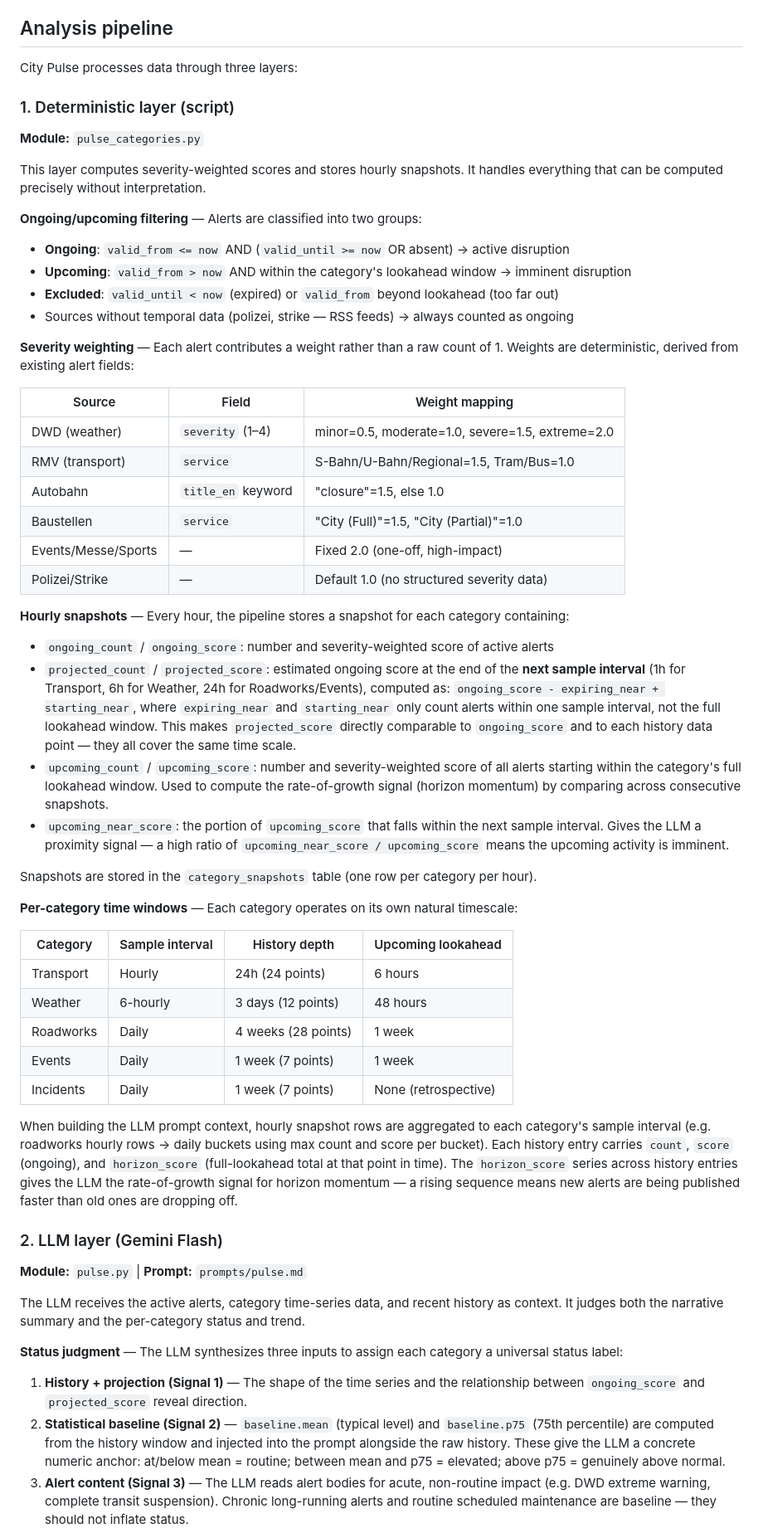
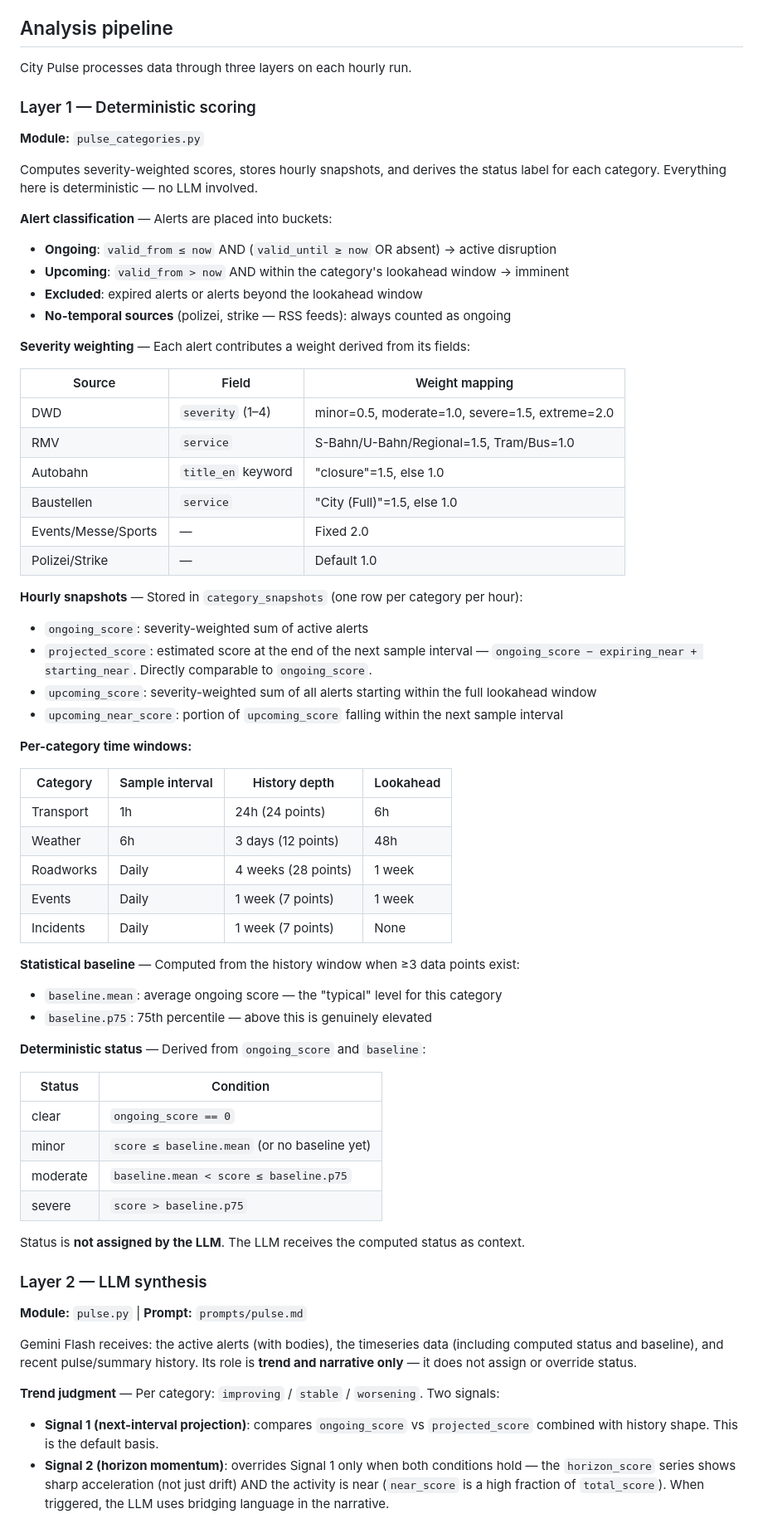
Before and after one commit to jctots/frankfurt-radar, a Markdown page: docs/analysis.md, the part around one of its changes. Shown at 83% size. GitHub-like rendering.

Commit message:
docs: rewrite analysis.md — coherent with current deterministic status + LLM trend-only architecture
Co-Authored-By: Claude Sonnet 4.6 <noreply@anthropic.com>

```diff
--- a/docs/analysis.md
+++ b/docs/analysis.md
@@ -24,61 +24,72 @@ Each poller runs on a cron schedule (typically every 5 minutes). Alerts are cach
 
 ## Analysis pipeline
 
-City Pulse processes data through three layers:
+City Pulse processes data through three layers on each hourly run.
 
-### 1. Deterministic layer (script)
+### Layer 1 — Deterministic scoring
 
 **Module:** `pulse_categories.py`
 
-This layer computes severity-weighted scores and stores hourly snapshots. It handles everything that can be computed precisely without interpretation.
+Computes severity-weighted scores, stores hourly snapshots, and derives the status label for each category. Everything here is deterministic — no LLM involved.
 
-**Ongoing/upcoming filtering** — Alerts are classified into two groups:
+**Alert classification** — Alerts are placed into buckets:
 
-- **Ongoing**: `valid_from <= now` AND (`valid_until >= now` OR absent) → active disruption
-- **Upcoming**: `valid_from > now` AND within the category's lookahead window → imminent disruption
-- **Excluded**: `valid_until < now` (expired) or `valid_from` beyond lookahead (too far out)
-- Sources without temporal data (polizei, strike — RSS feeds) → always counted as ongoing
+- **Ongoing**: `valid_from ≤ now` AND (`valid_until ≥ now` OR absent) → active disruption
+- **Upcoming**: `valid_from > now` AND within the category's lookahead window → imminent
+- **Excluded**: expired alerts or alerts beyond the lookahead window
+- **No-temporal sources** (polizei, strike — RSS feeds): always counted as ongoing
 
-**Severity weighting** — Each alert contributes a weight rather than a raw count of 1. Weights are deterministic, derived from existing alert fields:
+**Severity weighting** — Each alert contributes a weight derived from its fields:
 
 | Source | Field | Weight mapping |
 |--------|-------|----------------|
-| DWD (weather) | `severity` (1–4) | minor=0.5, moderate=1.0, severe=1.5, extreme=2.0 |
-| RMV (transport) | `service` | S-Bahn/U-Bahn/Regional=1.5, Tram/Bus=1.0 |
+| DWD | `severity` (1–4) | minor=0.5, moderate=1.0, severe=1.5, extreme=2.0 |
+| RMV | `service` | S-Bahn/U-Bahn/Regional=1.5, Tram/Bus=1.0 |
 | Autobahn | `title_en` keyword | "closure"=1.5, else 1.0 |
-| Baustellen | `service` | "City (Full)"=1.5, "City (Partial)"=1.0 |
-| Events/Messe/Sports | — | Fixed 2.0 (one-off, high-impact) |
-| Polizei/Strike | — | Default 1.0 (no structured severity data) |
+| Baustellen | `service` | "City (Full)"=1.5, else 1.0 |
+| Events/Messe/Sports | — | Fixed 2.0 |
+| Polizei/Strike | — | Default 1.0 |
 
-**Hourly snapshots** — Every hour, the pipeline stores a snapshot for each category containing:
-- `ongoing_count` / `ongoing_score`: number and severity-weighted score of active alerts
-- `projected_count` / `projected_score`: estimated ongoing score at the end of the **next sample interval** (1h for Transport, 6h for Weather, 24h for Roadworks/Events), computed as: `ongoing_score - expiring_near + starting_near`, where `expiring_near` and `starting_near` only count alerts within one sample interval, not the full lookahead window. This makes `projected_score` directly comparable to `ongoing_score` and to each history data point — they all cover the same time scale.
-- `upcoming_count` / `upcoming_score`: number and severity-weighted score of all alerts starting within the category's full lookahead window. Used to compute the rate-of-growth signal (horizon momentum) by comparing across consecutive snapshots.
-- `upcoming_near_score`: the portion of `upcoming_score` that falls within the next sample interval. Gives the LLM a proximity signal — a high ratio of `upcoming_near_score / upcoming_score` means the upcoming activity is imminent.
+**Hourly snapshots** — Stored in `category_snapshots` (one row per category per hour):
 
-Snapshots are stored in the `category_snapshots` table (one row per category per hour).
+- `ongoing_score`: severity-weighted sum of active alerts
+- `projected_score`: estimated score at the end of the next sample interval — `ongoing_score − expiring_near + starting_near`. Directly comparable to `ongoing_score`.
+- `upcoming_score`: severity-weighted sum of all alerts starting within the full lookahead window
+- `upcoming_near_score`: portion of `upcoming_score` falling within the next sample interval
 
-**Per-category time windows** — Each category operates on its own natural timescale:
+**Per-category time windows:**
 
-| Category | Sample interval | History depth | Upcoming lookahead |
-|----------|----------------|---------------|--------------------|
-| Transport | Hourly | 24h (24 points) | 6 hours |
-| Weather | 6-hourly | 3 days (12 points) | 48 hours |
+| Category | Sample interval | History depth | Lookahead |
+|----------|----------------|---------------|-----------|
+| Transport | 1h | 24h (24 points) | 6h |
+| Weather | 6h | 3 days (12 points) | 48h |
 | Roadworks | Daily | 4 weeks (28 points) | 1 week |
 | Events | Daily | 1 week (7 points) | 1 week |
-| Incidents | Daily | 1 week (7 points) | None (retrospective) |
+| Incidents | Daily | 1 week (7 points) | None |
 
-When building the LLM prompt context, hourly snapshot rows are aggregated to each category's sample interval (e.g. roadworks hourly rows → daily buckets using max count and score per bucket). Each history entry carries `count`, `score` (ongoing), and `horizon_score` (full-lookahead total at that point in time). The `horizon_score` series across history entries gives the LLM the rate-of-growth signal for horizon momentum — a rising sequence means new alerts are being published faster than old ones are dropping off.
+**Statistical baseline** — Computed from the history window when ≥3 data points exist:
+- `baseline.mean`: average ongoing score — the "typical" level for this category
+- `baseline.p75`: 75th percentile — above this is genuinely elevated
 
-### 2. LLM layer (Gemini Flash)
+**Deterministic status** — Derived from `ongoing_score` and `baseline`:
+
+| Status | Condition |
+|--------|-----------|
+| clear | `ongoing_score == 0` |
+| minor | `score ≤ baseline.mean` (or no baseline yet) |
+| moderate | `baseline.mean < score ≤ baseline.p75` |
+| severe | `score > baseline.p75` |
+
+Status is **not assigned by the LLM**. The LLM receives the computed status as context.
+
+### Layer 2 — LLM synthesis
 
 **Module:** `pulse.py` | **Prompt:** `prompts/pulse.md`
 
-The LLM receives the active alerts, category time-series data, and recent history as context. It judges both the narrative summary and the per-category status and trend.
+Gemini Flash receives: the active alerts (with bodies), the timeseries data (including computed status and baseline), and recent pulse/summary history. Its role is **trend and narrative only** — it does not assign or override status.
 
-**Status judgment** — The LLM synthesizes three inputs to assign each category a universal status label:
+**Trend judgment** — Per category: `improving` / `stable` / `worsening`. Two signals:
 
-1. **History + projection (Signal 1)** — The shape of the time series and the relationship between `ongoing_score` and `projected_score` reveal direction.
-2. **Statistical baseline (Signal 2)** — `baseline.mean` (typical level) and `baseline.p75` (75th percentile) are computed from the history window and injected into the prompt alongside the raw history. These give the LLM a concrete numeric anchor: at/below mean = routine; between mean and p75 = elevated; above p75 = genuinely above normal.
-3. **Alert content (Signal 3)** — The LLM reads alert bodies for acute, non-routine impact (e.g. DWD extreme warning, complete transit suspension). Chronic long-running alerts and routine scheduled maintenance are baseline — they should not inflate status.
+- **Signal 1 (next-interval projection)**: compares `ongoing_score` vs `projected_score` combined with history shape. This is the default basis.
+- **Signal 2 (horizon momentum)**: overrides Signal 1 only when both conditions hold — the `horizon_score` series shows sharp acceleration (not just drift) AND the activity is near (`near_score` is a high fraction of `total_score`). When triggered, the LLM uses bridging language in the narrative.
 
```
Also changed, not shown: other parts of docs/analysis.md (+78 -92 lines).
